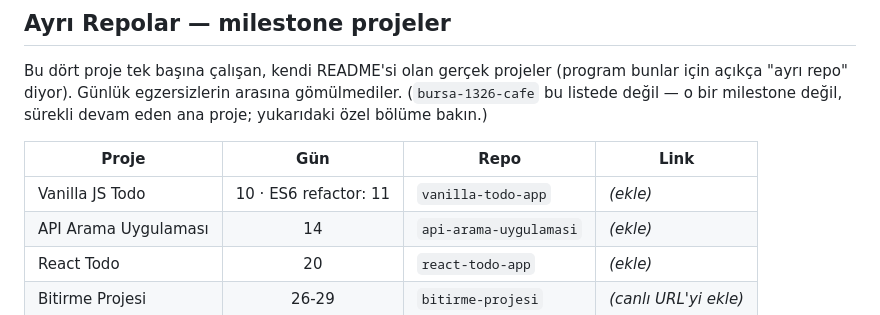
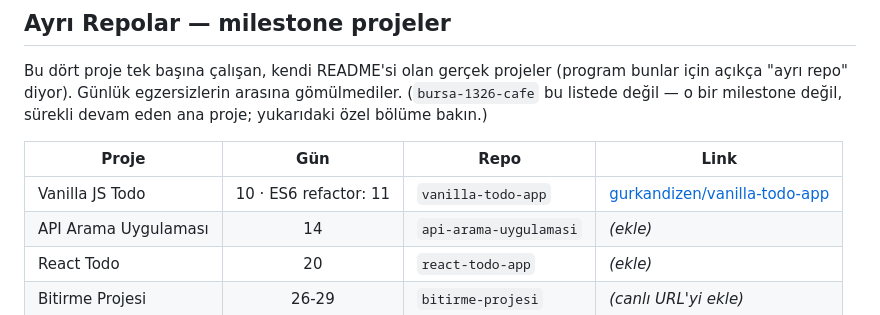
Before and after one commit to gurkandizen/frontend-staj, a Markdown page: README.md, the part around one of its changes. GitHub-like rendering.

Commit message:
gun-10: kok README guncellendi, Gun 10 tamamlandi ve repo linki eklendi

```diff
--- a/README.md
+++ b/README.md
@@ -126,7 +126,7 @@ o bir milestone değil, sürekli devam eden ana proje; yukarıdaki özel bölüm
 
 | Proje | Gün | Repo | Link |
 |---|:--:|---|---|
-| Vanilla JS Todo | 10 · ES6 refactor: 11 | `vanilla-todo-app` | _(ekle)_ |
+| Vanilla JS Todo | 10 · ES6 refactor: 11 | `vanilla-todo-app` | [gurkandizen/vanilla-todo-app](https://github.com/gurkandizen/vanilla-todo-app) |
 | API Arama Uygulaması | 14 | `api-arama-uygulamasi` | _(ekle)_ |
 | React Todo | 20 | `react-todo-app` | _(ekle)_ |
 | Bitirme Projesi | 26-29 | `bitirme-projesi` | _(canlı URL'yi ekle)_ |
```
Also changed, not shown: other parts of README.md (+1 -1 lines).
